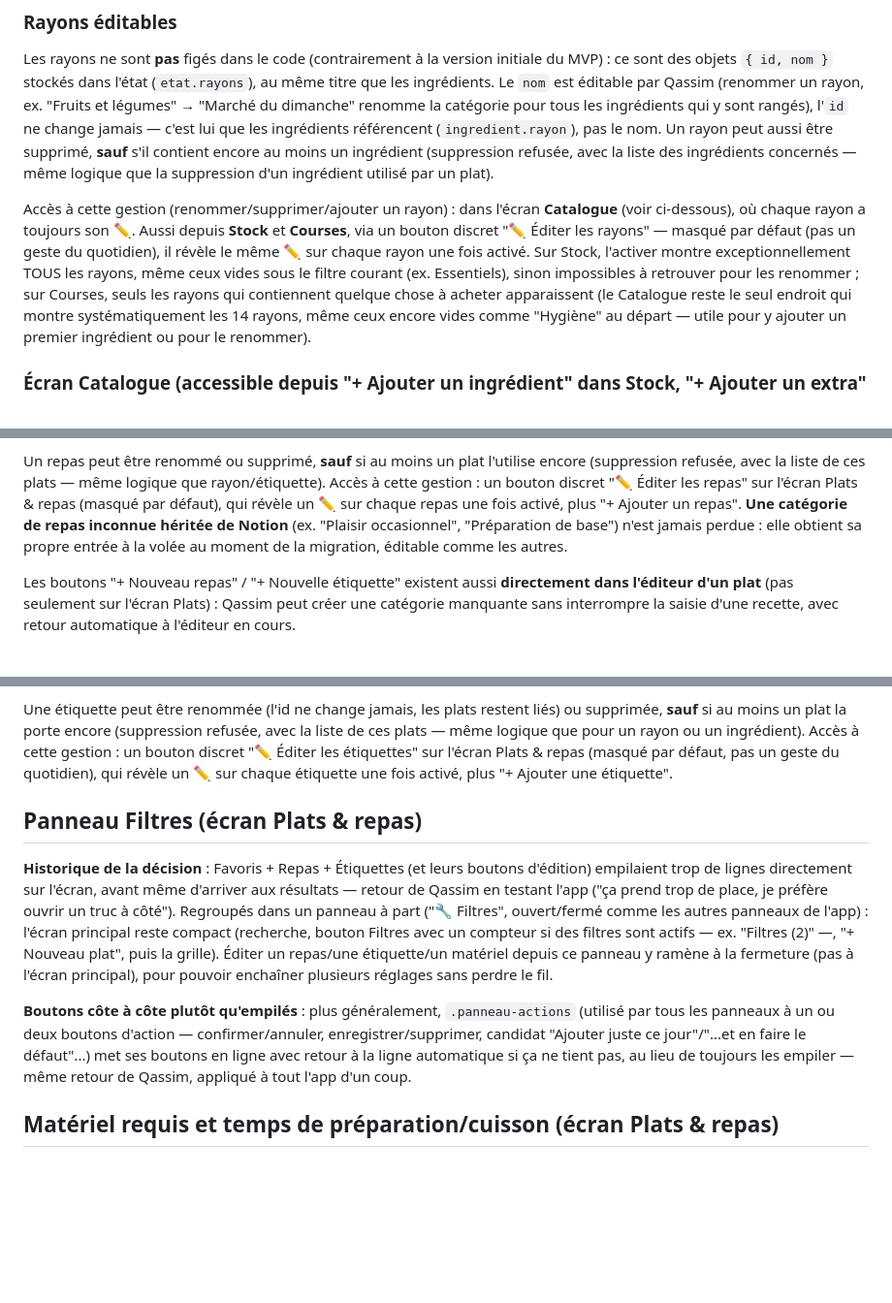
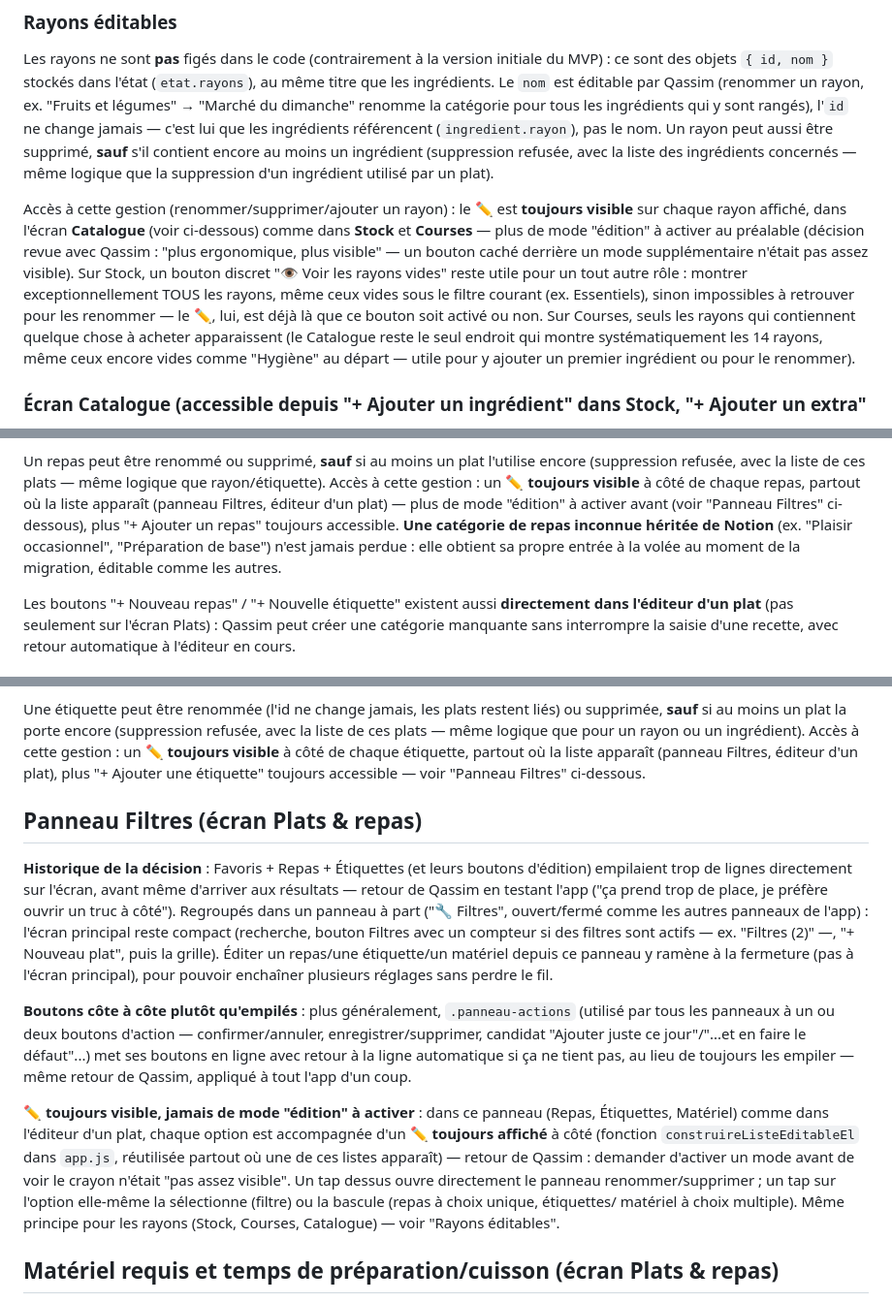
Before and after one commit to Kyubi212/ma-semaine, a Markdown page: CLAUDE.md, 3 parts joined by grey strips. Shown at 97% size. GitHub-like rendering; blank space fills up the shorter version.

Commit message:
docs: documenter l'edition toujours visible (rayons/repas/etiquettes/materiel)
Met a jour CLAUDE.md : le ✏️ est desormais toujours affiche a cote de
chaque rayon/repas/etiquette/materiel, plus de mode "edition" a
activer au prealable. Stock garde un bouton separe ("Voir les rayons
vides") pour son autre role (montrer les rayons vides sous le filtre
courant), independant de l'edition.

Co-Authored-By: Claude Sonnet 5 <noreply@anthropic.com>
Claude-Session: https://claude.ai/code/session_01NMTb6ZGzMBdPBrZhe5z5Zw

```diff
--- a/CLAUDE.md
+++ b/CLAUDE.md
@@ -349,12 +349,14 @@ rayon peut aussi être supprimé, **sauf** s'il contient encore au moins un ingr
 refusée, avec la liste des ingrédients concernés — même logique que la suppression d'un
 ingrédient utilisé par un plat).
 
-Accès à cette gestion (renommer/supprimer/ajouter un rayon) : dans l'écran **Catalogue** (voir
-ci-dessous), où chaque rayon a toujours son ✏️. Aussi depuis **Stock** et **Courses**, via un
-bouton discret "✏️ Éditer les rayons" — masqué par défaut (pas un geste du quotidien), il révèle
-le même ✏️ sur chaque rayon une fois activé. Sur Stock, l'activer montre exceptionnellement TOUS
-les rayons, même ceux vides sous le filtre courant (ex. Essentiels), sinon impossibles à
-retrouver pour les renommer ; sur Courses, seuls les rayons qui contiennent quelque chose à
+Accès à cette gestion (renommer/supprimer/ajouter un rayon) : le ✏️ est **toujours visible** sur
+chaque rayon affiché, dans l'écran **Catalogue** (voir ci-dessous) comme dans **Stock** et
+**Courses** — plus de mode "édition" à activer au préalable (décision revue avec Qassim : "plus
+ergonomique, plus visible" — un bouton caché derrière un mode supplémentaire n'était pas assez
+visible). Sur Stock, un bouton discret "👁️ Voir les rayons vides" reste utile pour un tout autre
+rôle : montrer exceptionnellement TOUS les rayons, même ceux vides sous le filtre courant (ex.
+Essentiels), sinon impossibles à retrouver pour les renommer — le ✏️, lui, est déjà là que ce
+bouton soit activé ou non. Sur Courses, seuls les rayons qui contiennent quelque chose à
 acheter apparaissent (le Catalogue reste le seul endroit qui montre systématiquement les 14
 rayons, même ceux encore vides comme "Hygiène" au départ — utile pour y ajouter un premier
 ingrédient ou pour le renommer).
@@ -408,11 +410,11 @@ change, partout où il apparaît (filtre de l'écran Plats, picker de repas d'un
 
 Un repas peut être renommé ou supprimé, **sauf** si au moins un plat l'utilise encore (suppression
 refusée, avec la liste de ces plats — même logique que rayon/étiquette). Accès à cette gestion :
-un bouton discret "✏️ Éditer les repas" sur l'écran Plats & repas (masqué par défaut), qui révèle
-un ✏️ sur chaque repas une fois activé, plus "+ Ajouter un repas". **Une catégorie de repas
-inconnue héritée de Notion** (ex. "Plaisir occasionnel", "Préparation de base") n'est jamais
-perdue : elle obtient sa propre entrée à la volée au moment de la migration, éditable comme les
-autres.
+un ✏️ **toujours visible** à côté de chaque repas, partout où la liste apparaît (panneau Filtres,
+éditeur d'un plat) — plus de mode "édition" à activer avant (voir "Panneau Filtres" ci-dessous),
+plus "+ Ajouter un repas" toujours accessible. **Une catégorie de repas inconnue héritée de
+Notion** (ex. "Plaisir occasionnel", "Préparation de base") n'est jamais perdue : elle obtient sa
+propre entrée à la volée au moment de la migration, éditable comme les autres.
 
 Les boutons "+ Nouveau repas" / "+ Nouvelle étiquette" existent aussi **directement dans
 l'éditeur d'un plat** (pas seulement sur l'écran Plats) : Qassim peut créer une catégorie
@@ -435,9 +437,9 @@ revoir si le nombre d'étiquettes grossit beaucoup.
 
 Une étiquette peut être renommée (l'id ne change jamais, les plats restent liés) ou supprimée,
 **sauf** si au moins un plat la porte encore (suppression refusée, avec la liste de ces plats —
-même logique que pour un rayon ou un ingrédient). Accès à cette gestion : un bouton discret
-"✏️ Éditer les étiquettes" sur l'écran Plats & repas (masqué par défaut, pas un geste du
-quotidien), qui révèle un ✏️ sur chaque étiquette une fois activé, plus "+ Ajouter une étiquette".
+même logique que pour un rayon ou un ingrédient). Accès à cette gestion : un ✏️ **toujours
+visible** à côté de chaque étiquette, partout où la liste apparaît (panneau Filtres, éditeur d'un
+plat), plus "+ Ajouter une étiquette" toujours accessible — voir "Panneau Filtres" ci-dessous.
 
 ## Panneau Filtres (écran Plats & repas)
 
@@ -455,6 +457,15 @@ tous les panneaux à un ou deux boutons d'action — confirmer/annuler, enregist
 candidat "Ajouter juste ce jour"/"...et en faire le défaut"...) met ses boutons en ligne avec
 retour à la ligne automatique si ça ne tient pas, au lieu de toujours les empiler — même retour de
 Qassim, appliqué à tout l'app d'un coup.
+
+**✏️ toujours visible, jamais de mode "édition" à activer** : dans ce panneau (Repas, Étiquettes,
+Matériel) comme dans l'éditeur d'un plat, chaque option est accompagnée d'un ✏️ **toujours
+affiché** à côté (fonction `construireListeEditableEl` dans `app.js`, réutilisée partout où une de
+ces listes apparaît) — retour de Qassim : demander d'activer un mode avant de voir le crayon
+n'était "pas assez visible". Un tap dessus ouvre directement le panneau renommer/supprimer ; un
+tap sur l'option elle-même la sélectionne (filtre) ou la bascule (repas à choix unique, étiquettes/
+matériel à choix multiple). Même principe pour les rayons (Stock, Courses, Catalogue) — voir
+"Rayons éditables".
 
 ## Matériel requis et temps de préparation/cuisson (écran Plats & repas)
 
```
